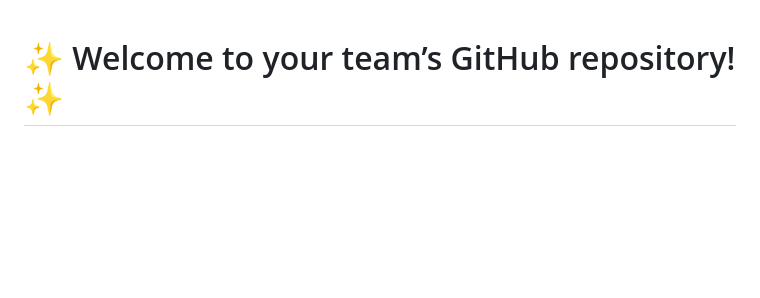
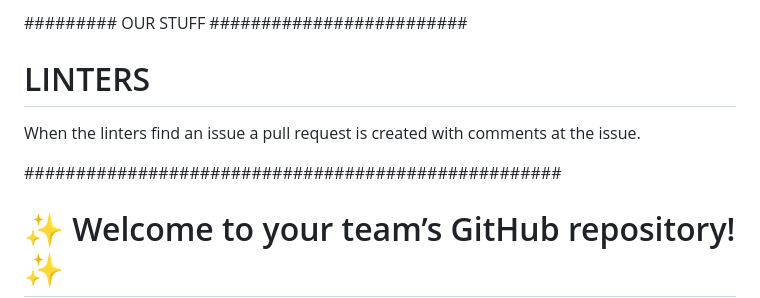
Before and after one commit to breathingx/EscapeGame, a Markdown page: README.md, the part around the change. GitHub-like rendering; blank space fills up the shorter version.

Commit message:
Update README
Added some info on linters for assignment 5 to the README

```diff
--- a/README.md
+++ b/README.md
@@ -1,3 +1,10 @@
+######### OUR STUFF #########################
+
+# LINTERS #
+When the linters find an issue a pull request is created with comments at the issue.
+
+####################################################
+
 # ✨ Welcome to your team’s GitHub repository! ✨
 
 This repository will be the home of your project.
```
